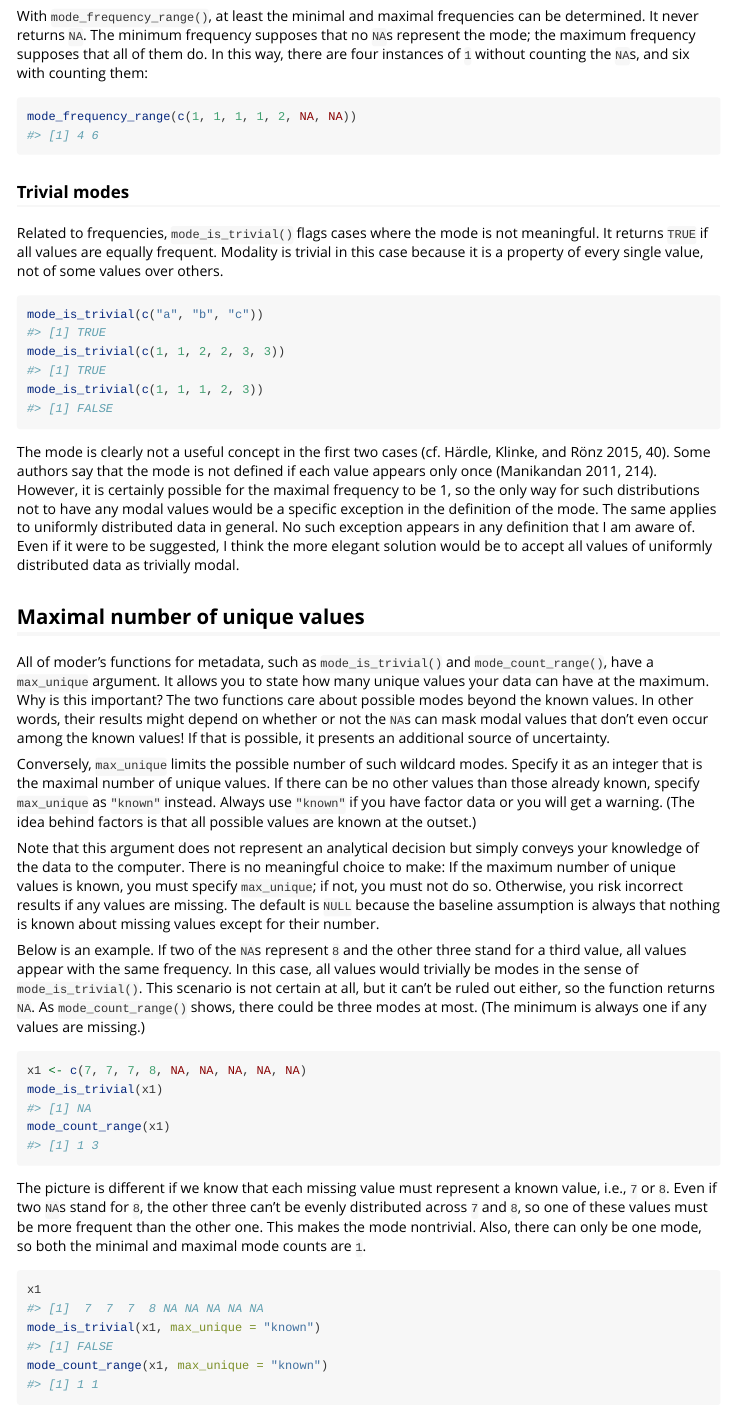
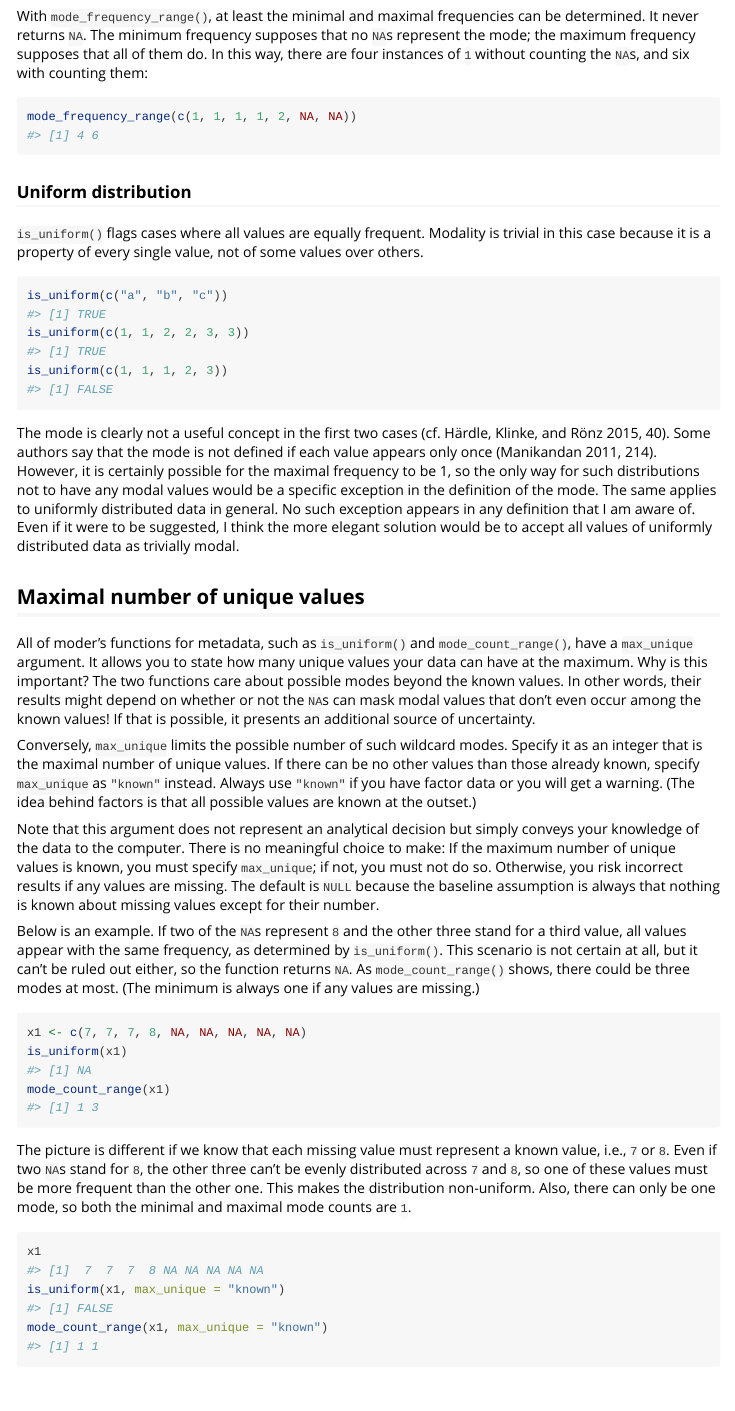
Before and after one commit to lhdjung/moder, an R Markdown document (vignettes/metadata.Rmd): the page in a window 1100 px wide, from 1190 px down. Rendered offline with R 4.5, knitr and Pandoc, with nearby package versions.

Commit message:
rename `mode_is_trivial()` to `is_uniform()`

````diff
--- a/R/predicates.R
+++ b/R/predicates.R
@@ -37,36 +37,40 @@
 #'
 #' @export
 #'
+#' @section Factors and `max_unique`: If `x` is a factor, `max_unique` should be
+#'   `"known"` or there is a warning. This is because a factor's levels are
+#'   supposed to include all of its possible values.
+#'
 #' @examples
-#' # The mode is trivial if
-#' # all values are equal...
-#' mode_is_trivial(c(1, 1, 1))
+#' # The distribution is uniform
+#' # if all values are equal...
+#' is_uniform(c(1, 1, 1))
 #'
 #' # ...and even if there are multiple unique
 #' # values but they are all equally frequent:
-#' mode_is_trivial(c(1, 1, 2, 2))
+#' is_uniform(c(1, 1, 2, 2))
 #'
 #' # This includes cases where
 #' # all values are different:
-#' mode_is_trivial(c(1, 2, 3))
+#' is_uniform(c(1, 2, 3))
 #'
 #' # Here, the mode is nontrivial
 #' # because `1` is more frequent than `2`:
-#' mode_is_trivial(c(1, 1, 2))
+#' is_uniform(c(1, 1, 2))
 #'
 #' # Two of the `NA`s might be `8`s, and
 #' # the other three might represent a value
 #' # different from both `7` and `8`. Thus,
 #' # it's possible that all three distinct
 #' # values are equally frequent:
-#' mode_is_trivial(c(7, 7, 7, 8, rep(NA, 5)))
+#' is_uniform(c(7, 7, 7, 8, rep(NA, 5)))
 #'
 #' # The same is not true if all values,
 #' # even the missing ones, must represent
 #' # one of the known values:
-#' mode_is_trivial(c(7, 7, 7, 8, rep(NA, 5)), max_unique = "known")
+#' is_uniform(c(7, 7, 7, 8, rep(NA, 5)), max_unique = "known")
 
-mode_is_trivial <- function(x, na.rm = FALSE, max_unique = NULL) {
+is_uniform <- function(x, na.rm = FALSE, max_unique = NULL) {
   n_x <- length(x)
   x <- x[!is.na(x)]
   if (na.rm) {
@@ -77,7 +81,7 @@ mode_is_trivial <- function(x, na.rm = FALSE, max_unique = NULL) {
   }
   unique_x <- unique(x)
   max_unique <- handle_max_unique_input(
-    x, max_unique, length(unique_x), n_na, "mode_is_trivial"
+    x, max_unique, length(unique_x), n_na, "is_uniform"
   )
   # Some edge cases to check for:
   # -- With less than three values, none can be more frequent than another.
--- a/vignettes/metadata.Rmd
+++ b/vignettes/metadata.Rmd
@@ -80,39 +80,39 @@ With `mode_frequency_range()`, at least the minimal and maximal frequencies can
 mode_frequency_range(c(1, 1, 1, 1, 2, NA, NA))
 ```
 
-### Trivial modes
+### Uniform distribution
 
-Related to frequencies, `mode_is_trivial()` flags cases where the mode is not meaningful. It returns `TRUE` if all values are equally frequent. Modality is trivial in this case because it is a property of every single value, not of some values over others.
+`is_uniform()` flags cases where all values are equally frequent. Modality is trivial in this case because it is a property of every single value, not of some values over others.
 
 ```{r}
-mode_is_trivial(c("a", "b", "c"))
-mode_is_trivial(c(1, 1, 2, 2, 3, 3))
-mode_is_trivial(c(1, 1, 1, 2, 3))
+is_uniform(c("a", "b", "c"))
+is_uniform(c(1, 1, 2, 2, 3, 3))
+is_uniform(c(1, 1, 1, 2, 3))
 ```
 
 The mode is clearly not a useful concept in the first two cases [cf. @härdle2015, p. 40]. Some authors say that the mode is not defined if each value appears only once [@manikandan2011, p. 214]. However, it is certainly possible for the maximal frequency to be 1, so the only way for such distributions not to have any modal values would be a specific exception in the definition of the mode. The same applies to uniformly distributed data in general. No such exception appears in any definition that I am aware of. Even if it were to be suggested, I think the more elegant solution would be to accept all values of uniformly distributed data as trivially modal.
 
 ## Maximal number of unique values
 
-All of moder's functions for metadata, such as `mode_is_trivial()` and `mode_count_range()`, have a `max_unique` argument. It allows you to state how many unique values your data can have at the maximum. Why is this important? The two functions care about possible modes beyond the known values. In other words, their results might depend on whether or not the `NA`s can mask modal values that don't even occur among the known values! If that is possible, it presents an additional source of uncertainty.
+All of moder's functions for metadata, such as `is_uniform()` and `mode_count_range()`, have a `max_unique` argument. It allows you to state how many unique values your data can have at the maximum. Why is this important? The two functions care about possible modes beyond the known values. In other words, their results might depend on whether or not the `NA`s can mask modal values that don't even occur among the known values! If that is possible, it presents an additional source of uncertainty.
 
 Conversely, `max_unique` limits the possible number of such wildcard modes. Specify it as an integer that is the maximal number of unique values. If there can be no other values than those already known, specify `max_unique` as `"known"` instead. Always use `"known"` if you have factor data or you will get a warning. (The idea behind factors is that all possible values are known at the outset.)
 
 Note that this argument does not represent an analytical decision but simply conveys your knowledge of the data to the computer. There is no meaningful choice to make: If the maximum number of unique values is known, you must specify `max_unique`; if not, you must not do so. Otherwise, you risk incorrect results if any values are missing. The default is `NULL` because the baseline assumption is always that nothing is known about missing values except for their number.
 
-Below is an example. If two of the `NA`s represent `8` and the other three stand for a third value, all values appear with the same frequency. In this case, all values would trivially be modes in the sense of `mode_is_trivial()`. This scenario is not certain at all, but it can't be ruled out either, so the function returns `NA`. As `mode_count_range()` shows, there could be three modes at most. (The minimum is always one if any values are missing.)
+Below is an example. If two of the `NA`s represent `8` and the other three stand for a third value, all values appear with the same frequency, as determined by `is_uniform()`. This scenario is not certain at all, but it can't be ruled out either, so the function returns `NA`. As `mode_count_range()` shows, there could be three modes at most. (The minimum is always one if any values are missing.)
 
 ```{r}
 x1 <- c(7, 7, 7, 8, NA, NA, NA, NA, NA)
-mode_is_trivial(x1)
+is_uniform(x1)
 mode_count_range(x1)
 ```
 
-The picture is different if we know that each missing value must represent a known value, i.e., `7` or `8`. Even if two `NA`s stand for `8`, the other three can't be evenly distributed across `7` and `8`, so one of these values must be more frequent than the other one. This makes the mode nontrivial. Also, there can only be one mode, so both the minimal and maximal mode counts are `1`.
+The picture is different if we know that each missing value must represent a known value, i.e., `7` or `8`. Even if two `NA`s stand for `8`, the other three can't be evenly distributed across `7` and `8`, so one of these values must be more frequent than the other one. This makes the distribution non-uniform. Also, there can only be one mode, so both the minimal and maximal mode counts are `1`.
 
 ```{r}
 x1
-mode_is_trivial(x1, max_unique = "known")
+is_uniform(x1, max_unique = "known")
 mode_count_range(x1, max_unique = "known")
 ```
 
````
Also changed, not shown: NEWS.md (+4 -0 lines), R/counts.R (+9 -9 lines), R/frequencies.R (+1 -1 lines), R/predicates.R (35 more changed lines).
